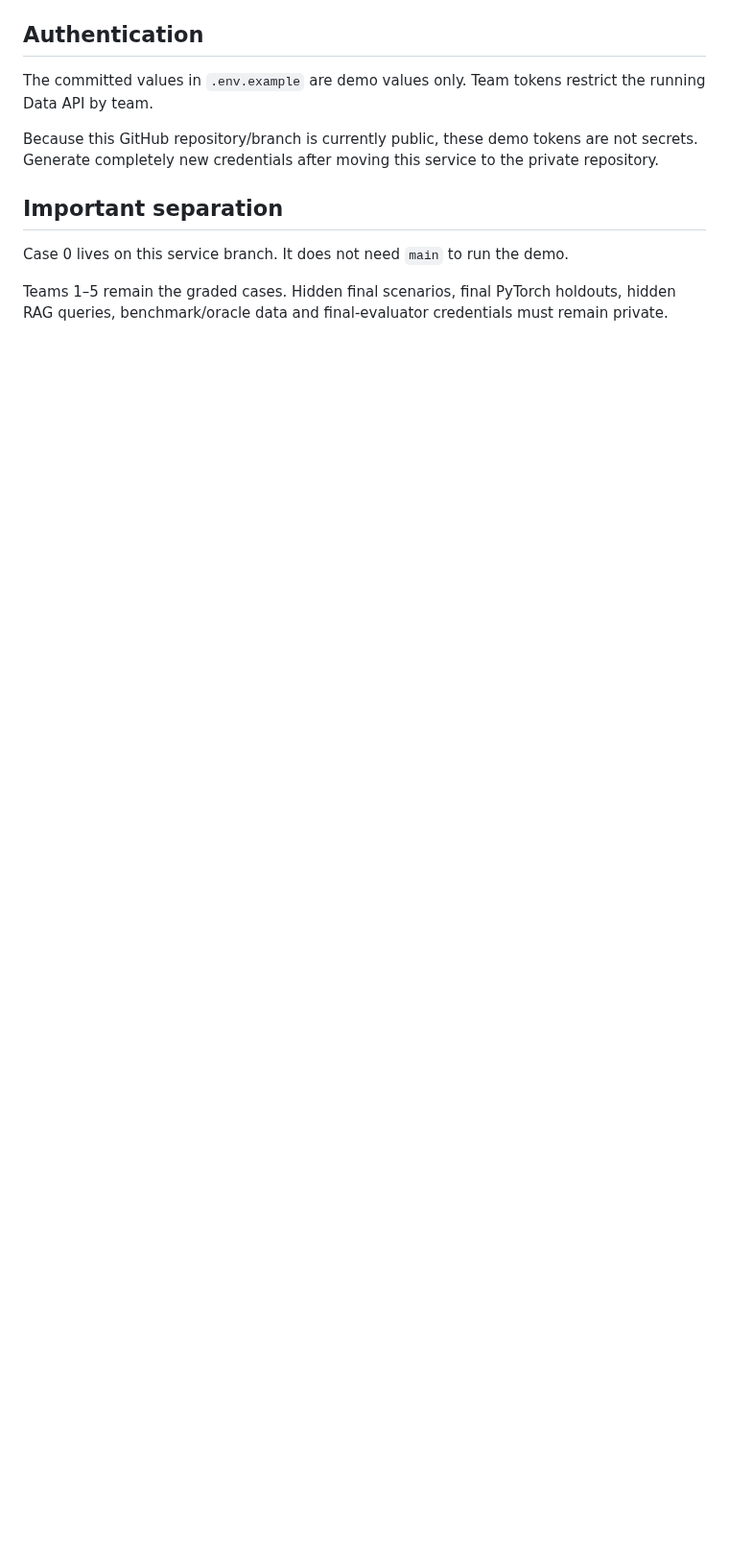
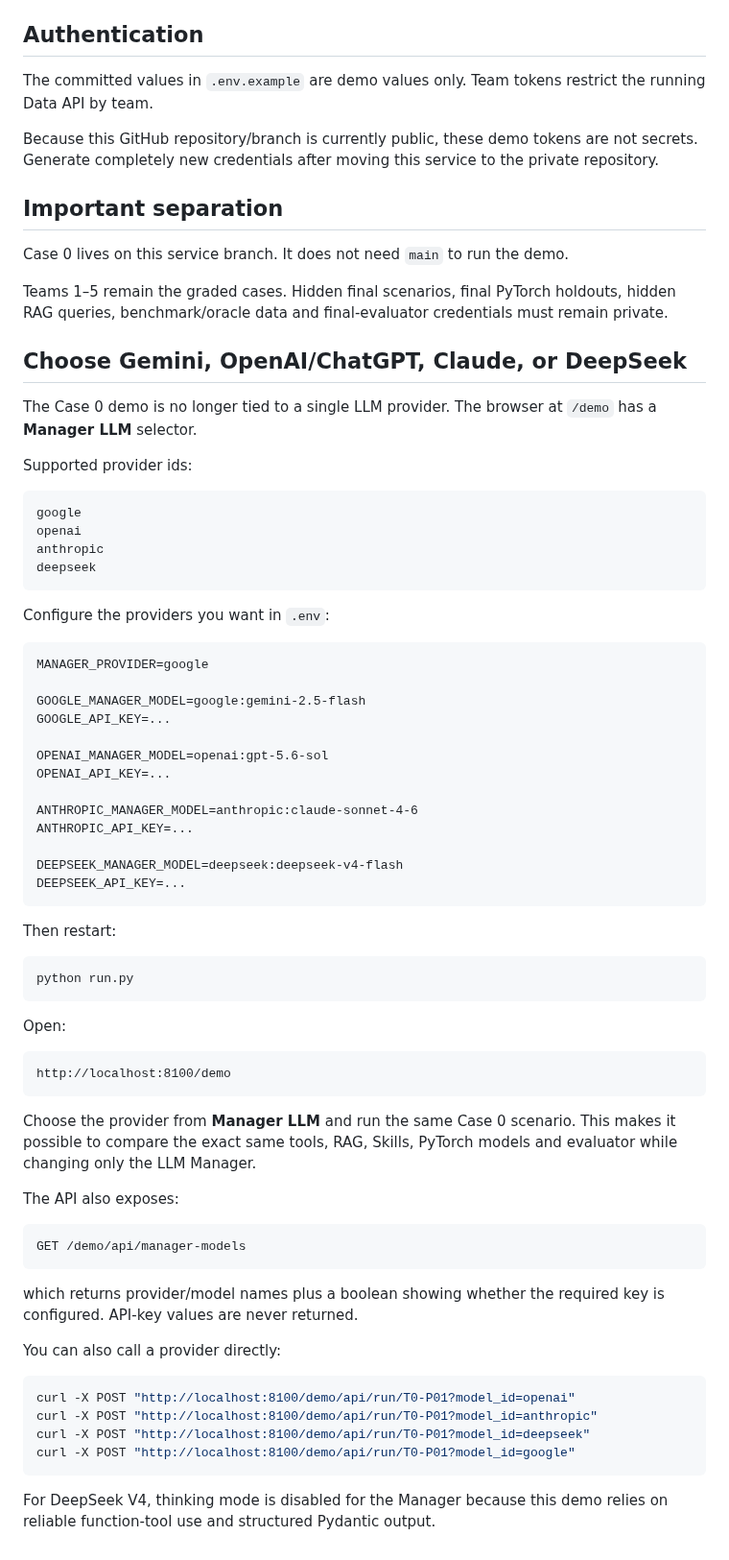
Before and after one commit to idgomezj/course_multi_agents, a Markdown page: agentic-operations-data-api/README.md, the part around the change. Shown at 96% size. Drawn GitHub-style; blank space fills up the shorter version.

Commit message:
Document selectable LLM providers for Case 0

````diff
--- a/agentic-operations-data-api/README.md
+++ b/agentic-operations-data-api/README.md
@@ -158,3 +158,68 @@ Because this GitHub repository/branch is currently public, these demo tokens are
 Case 0 lives on this service branch. It does not need `main` to run the demo.
 
 Teams 1–5 remain the graded cases. Hidden final scenarios, final PyTorch holdouts, hidden RAG queries, benchmark/oracle data and final-evaluator credentials must remain private.
+
+
+## Choose Gemini, OpenAI/ChatGPT, Claude, or DeepSeek
+
+The Case 0 demo is no longer tied to a single LLM provider. The browser at `/demo` has a **Manager LLM** selector.
+
+Supported provider ids:
+
+```text
+google
+openai
+anthropic
+deepseek
+```
+
+Configure the providers you want in `.env`:
+
+```text
+MANAGER_PROVIDER=google
+
+GOOGLE_MANAGER_MODEL=google:gemini-2.5-flash
+GOOGLE_API_KEY=...
+
+OPENAI_MANAGER_MODEL=openai:gpt-5.6-sol
+OPENAI_API_KEY=...
+
+ANTHROPIC_MANAGER_MODEL=anthropic:claude-sonnet-4-6
+ANTHROPIC_API_KEY=...
+
+DEEPSEEK_MANAGER_MODEL=deepseek:deepseek-v4-flash
+DEEPSEEK_API_KEY=...
+```
+
+Then restart:
+
+```bash
+python run.py
+```
+
+Open:
+
+```text
+http://localhost:8100/demo
+```
+
+Choose the provider from **Manager LLM** and run the same Case 0 scenario. This makes it possible to compare the exact same tools, RAG, Skills, PyTorch models and evaluator while changing only the LLM Manager.
+
+The API also exposes:
+
+```text
+GET /demo/api/manager-models
+```
+
+which returns provider/model names plus a boolean showing whether the required key is configured. API-key values are never returned.
+
+You can also call a provider directly:
+
+```bash
+curl -X POST "http://localhost:8100/demo/api/run/T0-P01?model_id=openai"
+curl -X POST "http://localhost:8100/demo/api/run/T0-P01?model_id=anthropic"
+curl -X POST "http://localhost:8100/demo/api/run/T0-P01?model_id=deepseek"
+curl -X POST "http://localhost:8100/demo/api/run/T0-P01?model_id=google"
+```
+
+For DeepSeek V4, thinking mode is disabled for the Manager because this demo relies on reliable function-tool use and structured Pydantic output.
````
